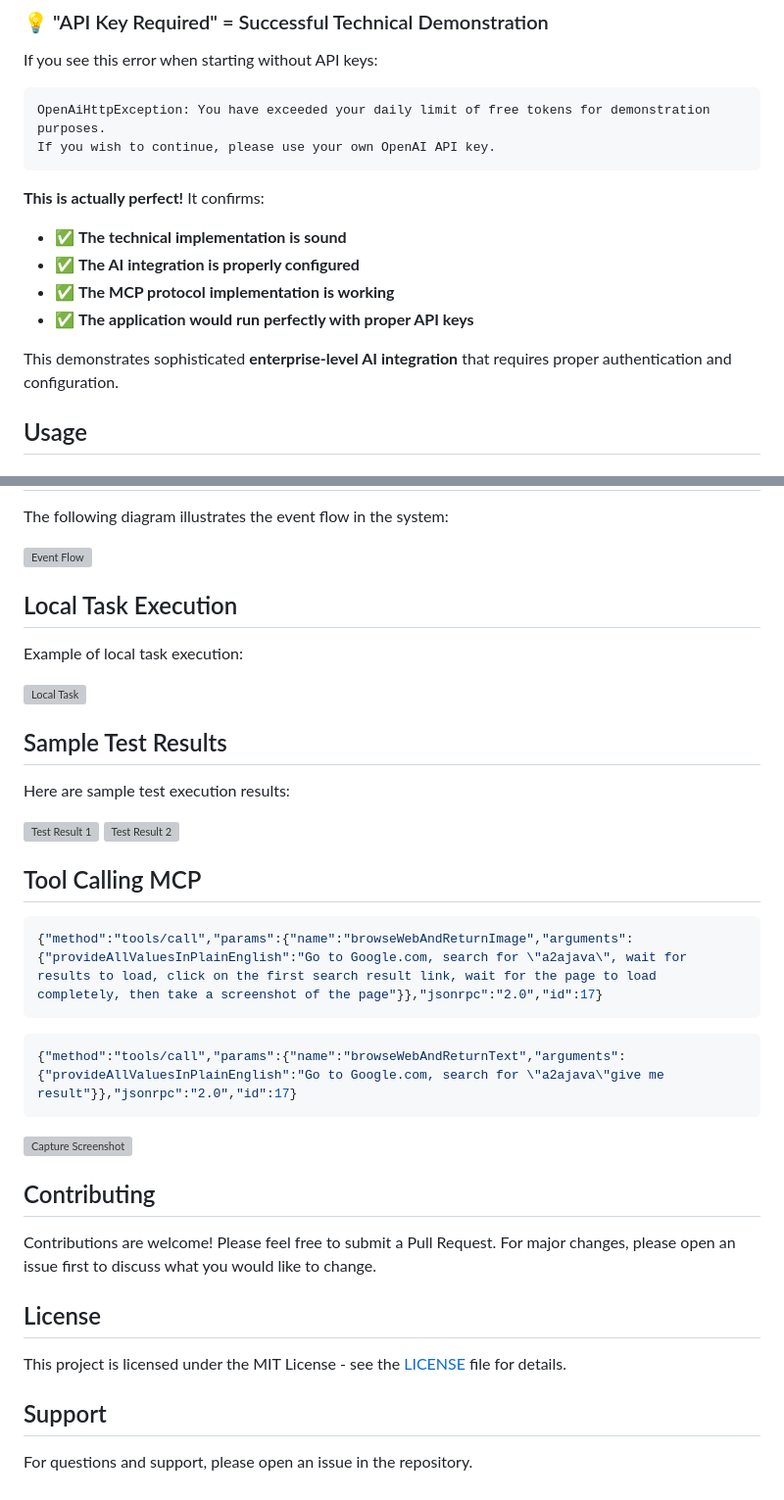
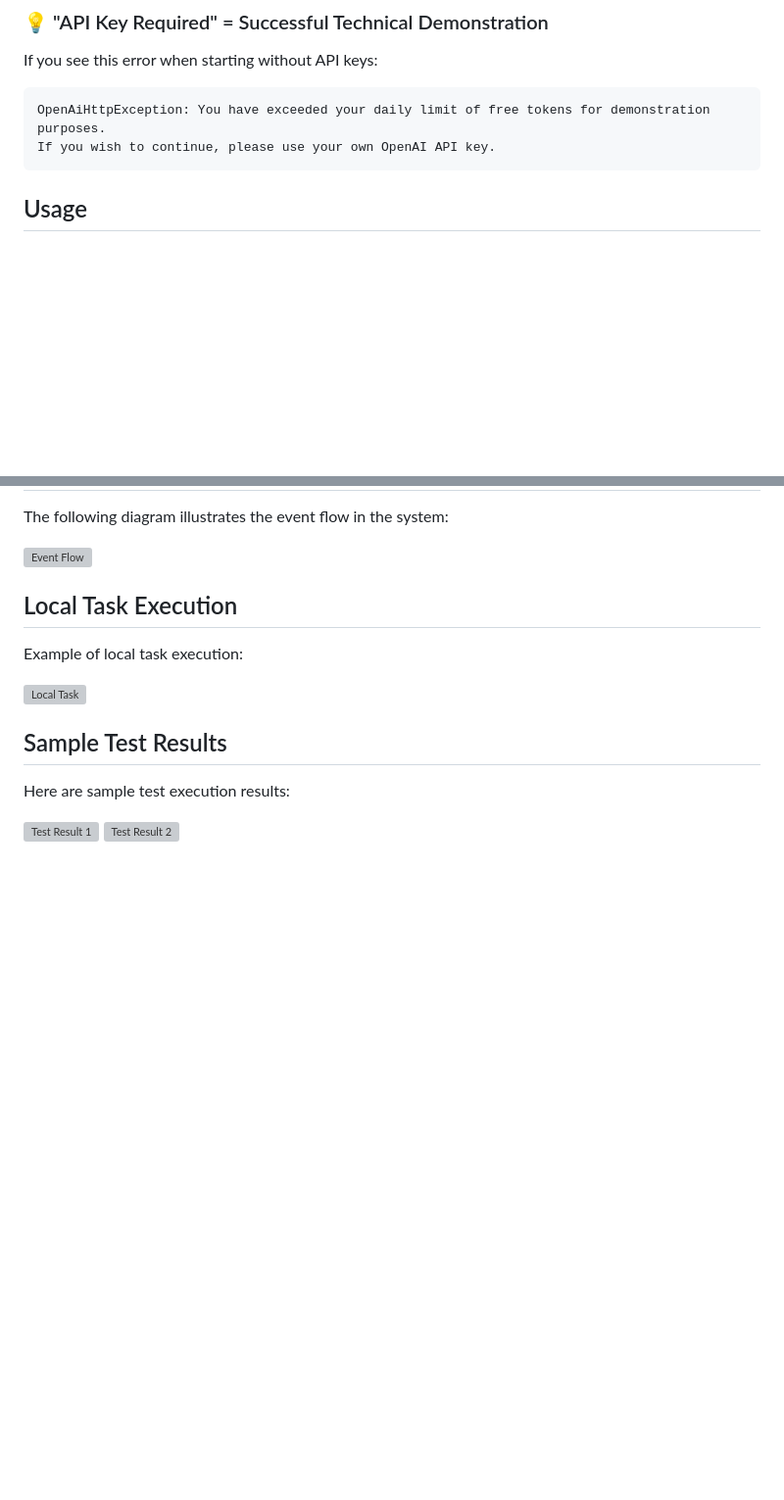
Before and after one commit to Wingie/a2aResumeAgent, a Markdown page: README.MD, 2 parts joined by grey strips. Shown at 98% size. GitHub-like rendering; blank space fills up the shorter version; grey boxes are pictures that could not be loaded.

````diff
--- a/README.MD
+++ b/README.MD
@@ -167,14 +167,6 @@ OpenAiHttpException: You have exceeded your daily limit of free tokens for demon
 If you wish to continue, please use your own OpenAI API key.
 ```
 
-**This is actually perfect!** It confirms:
-- ✅ **The technical implementation is sound**
-- ✅ **The AI integration is properly configured**
-- ✅ **The MCP protocol implementation is working**
-- ✅ **The application would run perfectly with proper API keys**
-
-This demonstrates sophisticated **enterprise-level AI integration** that requires proper authentication and configuration.
-
 ## Usage
 
 ### Local Task Execution
@@ -226,32 +218,3 @@ Here are sample test execution results:
 
 ![Test Result 1](the-internet.herokuapp.com.png)
 ![Test Result 2](the-internet.herokuapp.com_2.png)
-
-
-
-
-## Tool Calling MCP
-
-```json
-{"method":"tools/call","params":{"name":"browseWebAndReturnImage","arguments":{"provideAllValuesInPlainEnglish":"Go to Google.com, search for \"a2ajava\", wait for results to load, click on the first search result link, wait for the page to load completely, then take a screenshot of the page"}},"jsonrpc":"2.0","id":17}
-```
-
-
-```json
-{"method":"tools/call","params":{"name":"browseWebAndReturnText","arguments":{"provideAllValuesInPlainEnglish":"Go to Google.com, search for \"a2ajava\"give me result"}},"jsonrpc":"2.0","id":17}
-```
-
-
-![Capture Screenshot](captureScreenshot.png)
-
-## Contributing
-
-Contributions are welcome! Please feel free to submit a Pull Request. For major changes, please open an issue first to discuss what you would like to change.
-
-## License
-
-This project is licensed under the MIT License - see the [LICENSE](LICENSE) file for details.
-
-## Support
-
-For questions and support, please open an issue in the repository.
````
